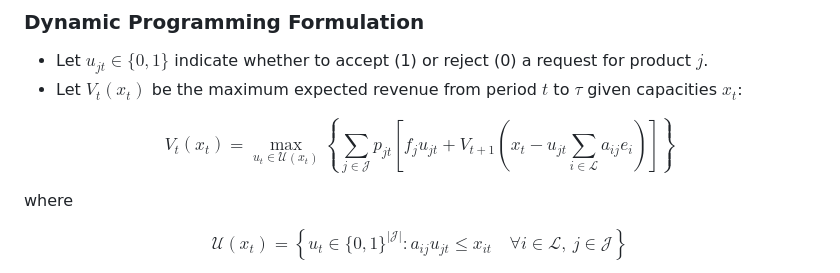
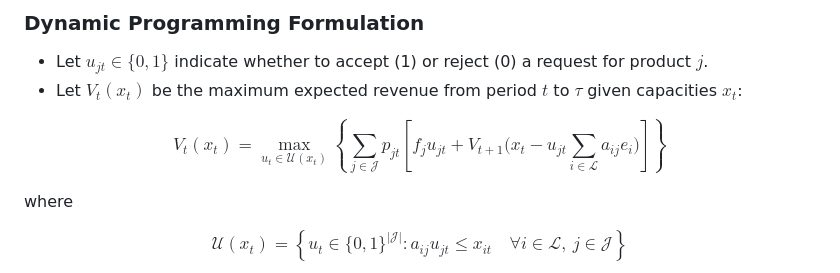
Before and after one commit to Steve-Shao/LagrangianRelaxationNRM, a Markdown page: README.md, the part around the change. Rendered like a GitHub page.

```diff
--- a/README.md
+++ b/README.md
@@ -108,7 +108,7 @@ V_t(x_t) = \max_{u_t \in \mathcal{U}(x_t)}
     \left\{ \sum_{j\in \mathcal{J}} p_{jt}
     \left[
         f_j u_{jt} +
-        V_{t+1} \left(x_t - u_{jt}\sum_{i\in \mathcal{L}}a_{ij}e_i\right)
+        V_{t+1} \big(x_t - u_{jt}\sum_{i\in \mathcal{L}}a_{ij}e_i\big)
     \right] \right\}
 \tag{DP1}
 $$
```
